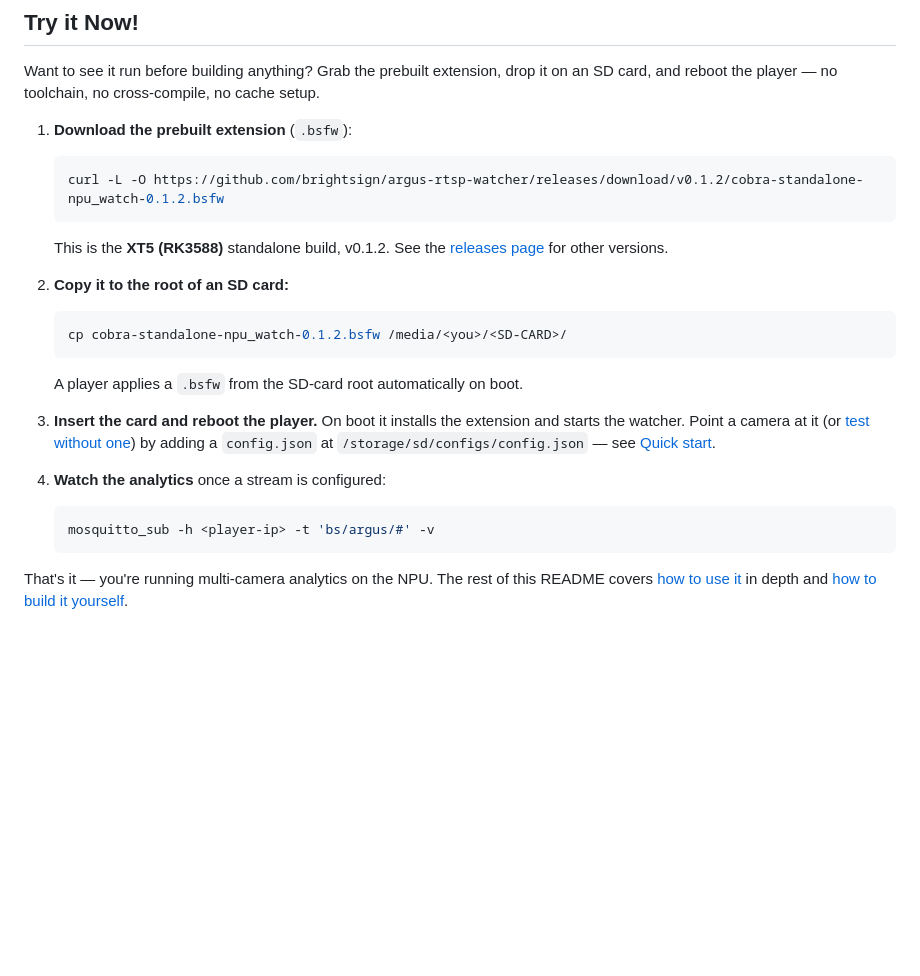
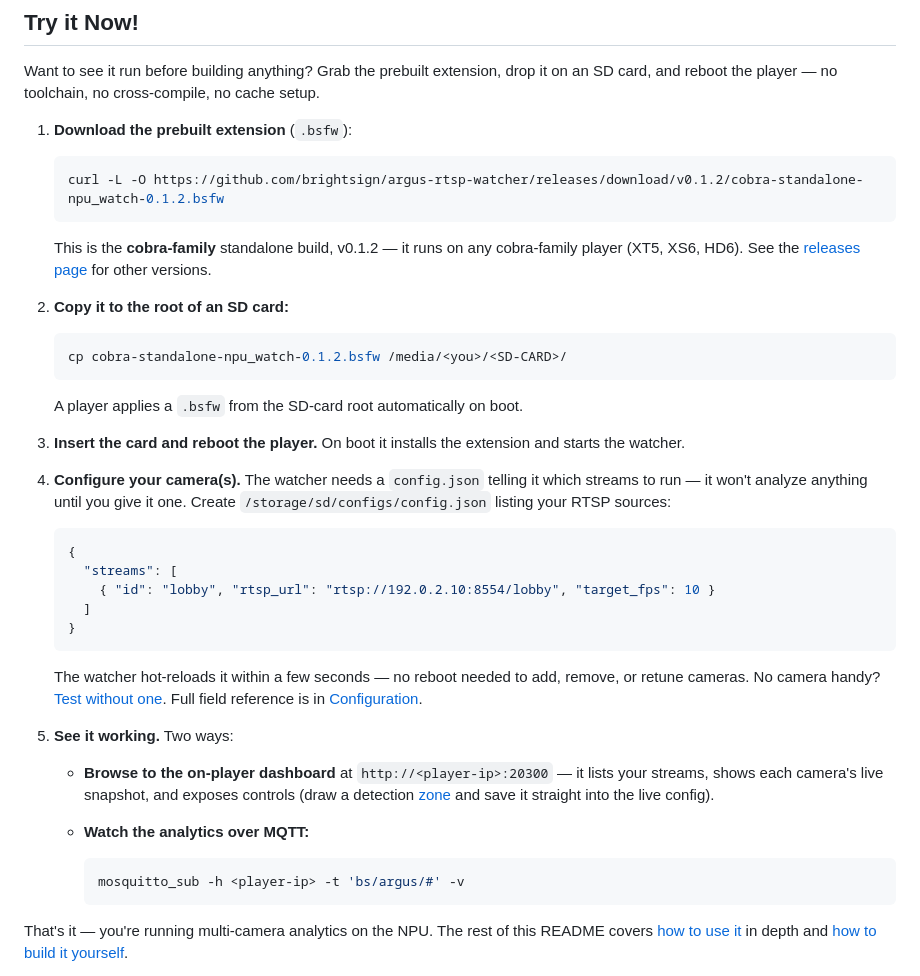
Before and after one commit to brightsign/argus-rtsp-watcher, a Markdown page: README.md, the part around the change. Rendered like a GitHub page; blank space fills up the shorter version.

Commit message:
interim commit

````diff
--- a/README.md
+++ b/README.md
@@ -12,7 +12,7 @@ Want to see it run before building anything? Grab the prebuilt extension, drop i
    curl -L -O https://github.com/brightsign/argus-rtsp-watcher/releases/download/v0.1.2/cobra-standalone-npu_watch-0.1.2.bsfw
    ```
 
-   This is the **XT5 (RK3588)** standalone build, v0.1.2. See the [releases page](https://github.com/brightsign/argus-rtsp-watcher/releases) for other versions.
+   This is the **cobra-family** standalone build, v0.1.2 — it runs on any cobra-family player (XT5, XS6, HD6). See the [releases page](https://github.com/brightsign/argus-rtsp-watcher/releases) for other versions.
 
 2. **Copy it to the root of an SD card:**
 
@@ -22,13 +22,28 @@ Want to see it run before building anything? Grab the prebuilt extension, drop i
 
    A player applies a `.bsfw` from the SD-card root automatically on boot.
 
-3. **Insert the card and reboot the player.** On boot it installs the extension and starts the watcher. Point a camera at it (or [test without one](#testing-without-cameras)) by adding a `config.json` at `/storage/sd/configs/config.json` — see [Quick start](#quick-start).
+3. **Insert the card and reboot the player.** On boot it installs the extension and starts the watcher.
 
-4. **Watch the analytics** once a stream is configured:
+4. **Configure your camera(s).** The watcher needs a `config.json` telling it which streams to run — it won't analyze anything until you give it one. Create `/storage/sd/configs/config.json` listing your RTSP sources:
 
-   ```sh
-   mosquitto_sub -h <player-ip> -t 'bs/argus/#' -v
+   ```json
+   {
+     "streams": [
+       { "id": "lobby", "rtsp_url": "rtsp://192.0.2.10:8554/lobby", "target_fps": 10 }
+     ]
+   }
    ```
+
+   The watcher hot-reloads it within a few seconds — no reboot needed to add, remove, or retune cameras. No camera handy? [Test without one](#testing-without-cameras). Full field reference is in [Configuration](#configuration).
+
+5. **See it working.** Two ways:
+
+   - **Browse to the on-player dashboard** at `http://<player-ip>:20300` — it lists your streams, shows each camera's live snapshot, and exposes controls (draw a detection [zone](#zones-regions-of-interest) and save it straight into the live config).
+   - **Watch the analytics over MQTT:**
+
+     ```sh
+     mosquitto_sub -h <player-ip> -t 'bs/argus/#' -v
+     ```
 
 That's it — you're running multi-camera analytics on the NPU. The rest of this README covers [how to use it](#configuration) in depth and [how to build it yourself](#building).
 
````
